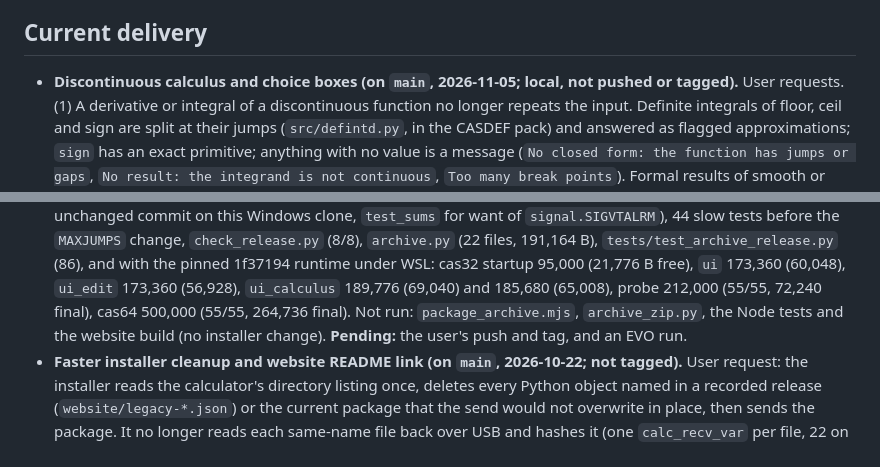
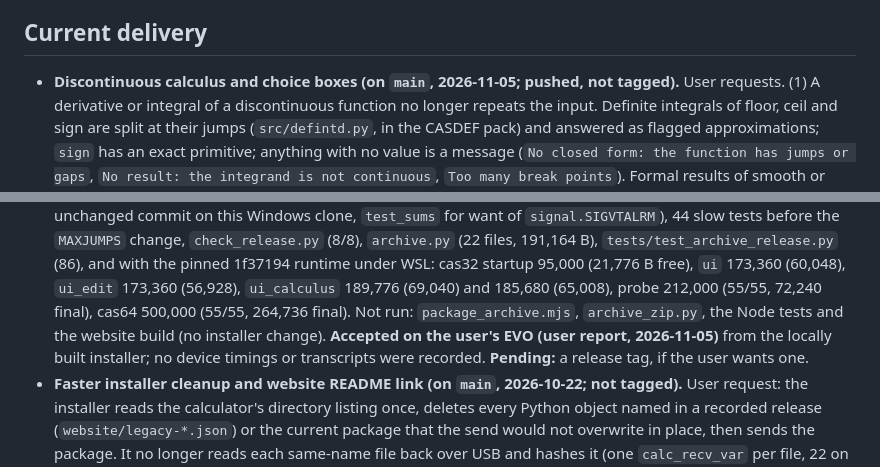
Before and after one commit to connerglover/micro-cas, a Markdown page: docs/STATUS.md, 2 parts joined by grey strips. GitHub-like rendering.

Commit message:
docs: record EVO acceptance of the discontinuous calculus work
Co-Authored-By: Claude Opus 5.5 <noreply@anthropic.com>

```diff
--- a/docs/STATUS.md
+++ b/docs/STATUS.md
@@ -7,7 +7,7 @@ them as current.
 
 ## Current delivery
 
-- **Discontinuous calculus and choice boxes (on `main`, 2026-11-05; local, not pushed or tagged).**
+- **Discontinuous calculus and choice boxes (on `main`, 2026-11-05; pushed, not tagged).**
   User requests. (1) A derivative or integral of a discontinuous function no longer repeats the
   input. Definite integrals of floor, ceil and sign are split at their jumps (`src/defintd.py`,
   in the CASDEF pack) and answered as flagged approximations; `sign` has an exact primitive;
@@ -26,7 +26,7 @@ them as current.
   cas32 startup 95,000 (21,776 B free), `ui` 173,360 (60,048), `ui_edit` 173,360 (56,928),
   `ui_calculus` 189,776 (69,040) and 185,680 (65,008), probe 212,000 (55/55, 72,240 final), cas64
   500,000 (55/55, 264,736 final). Not run: `package_archive.mjs`, `archive_zip.py`, the Node tests
-  and the website build (no installer change). **Pending:** the user's push and tag, and an EVO run.
+  and the website build (no installer change). **Accepted on the user's EVO (user report, 2026-11-05)** from the locally built installer; no device timings or transcripts were recorded. **Pending:** a release tag, if the user wants one.
 - **Faster installer cleanup and website README link (on `main`, 2026-10-22; not tagged).**
   User request: the installer reads the calculator's directory listing once, deletes every
   Python object named in a recorded release (`website/legacy-*.json`) or the current package
```
